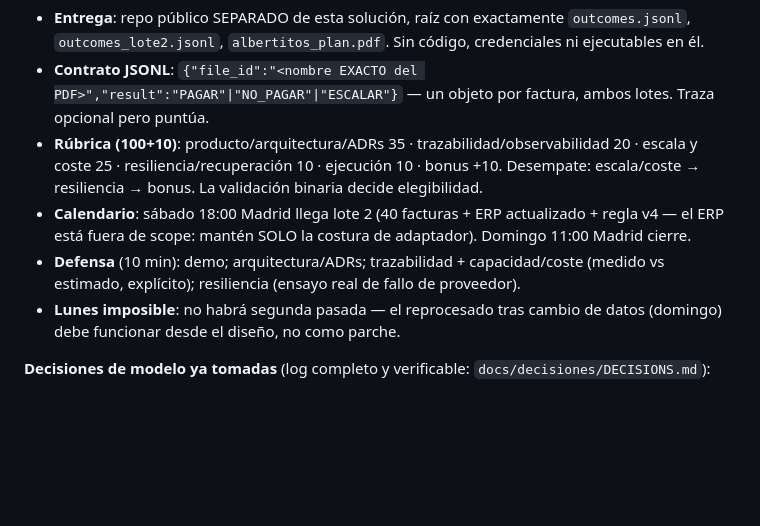
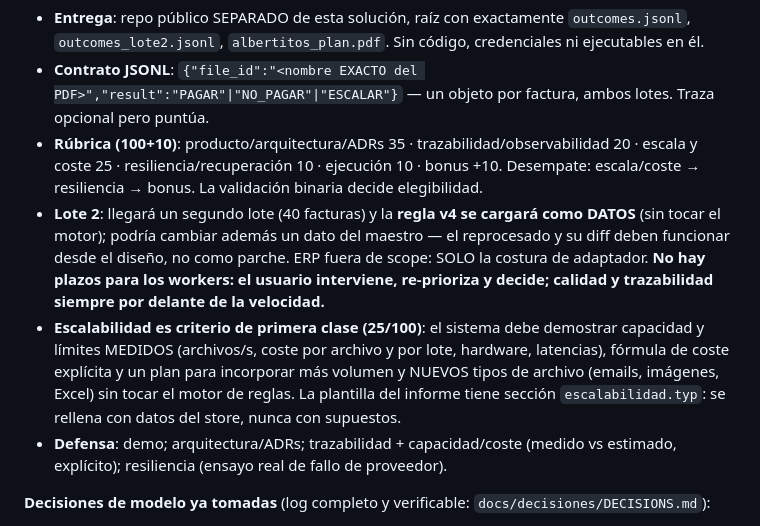
Before and after one commit to guluc3m/hackspain26, a Markdown page: AGENTS.md, the part around the change. GitHub-like rendering; blank space fills up the shorter version.

Commit message:
AGENTS.md §13: sin plazos para workers (usuario re-prioriza en vivo); escalabilidad explícita

```diff
--- a/AGENTS.md
+++ b/AGENTS.md
@@ -204,12 +204,18 @@ que condicionan TODO lo que construyas:
 - **Rúbrica (100+10)**: producto/arquitectura/ADRs 35 · trazabilidad/observabilidad 20 ·
   escala y coste 25 · resiliencia/recuperación 10 · ejecución 10 · bonus +10. Desempate:
   escala/coste → resiliencia → bonus. La validación binaria decide elegibilidad.
-- **Calendario**: sábado 18:00 Madrid llega lote 2 (40 facturas + ERP actualizado + regla v4 —
-  el ERP está fuera de scope: mantén SOLO la costura de adaptador). Domingo 11:00 Madrid cierre.
-- **Defensa** (10 min): demo; arquitectura/ADRs; trazabilidad + capacidad/coste (medido vs
-  estimado, explícito); resiliencia (ensayo real de fallo de proveedor).
-- **Lunes imposible**: no habrá segunda pasada — el reprocesado tras cambio de datos (domingo)
-  debe funcionar desde el diseño, no como parche.
+- **Lote 2**: llegará un segundo lote (40 facturas) y la **regla v4 se cargará como DATOS**
+  (sin tocar el motor); podría cambiar además un dato del maestro — el reprocesado y su diff
+  deben funcionar desde el diseño, no como parche. ERP fuera de scope: SOLO la costura de
+  adaptador. **No hay plazos para los workers: el usuario interviene, re-prioriza y decide;
+  calidad y trazabilidad siempre por delante de la velocidad.**
+- **Escalabilidad es criterio de primera clase (25/100)**: el sistema debe demostrar capacidad
+  y límites MEDIDOS (archivos/s, coste por archivo y por lote, hardware, latencias), fórmula
+  de coste explícita y un plan para incorporar más volumen y NUEVOS tipos de archivo (emails,
+  imágenes, Excel) sin tocar el motor de reglas. La plantilla del informe tiene sección
+  `escalabilidad.typ`: se rellena con datos del store, nunca con supuestos.
+- **Defensa**: demo; arquitectura/ADRs; trazabilidad + capacidad/coste (medido vs estimado,
+  explícito); resiliencia (ensayo real de fallo de proveedor).
 
 **Decisiones de modelo ya tomadas** (log completo y verificable: `docs/decisiones/DECISIONS.md`):
 
```
